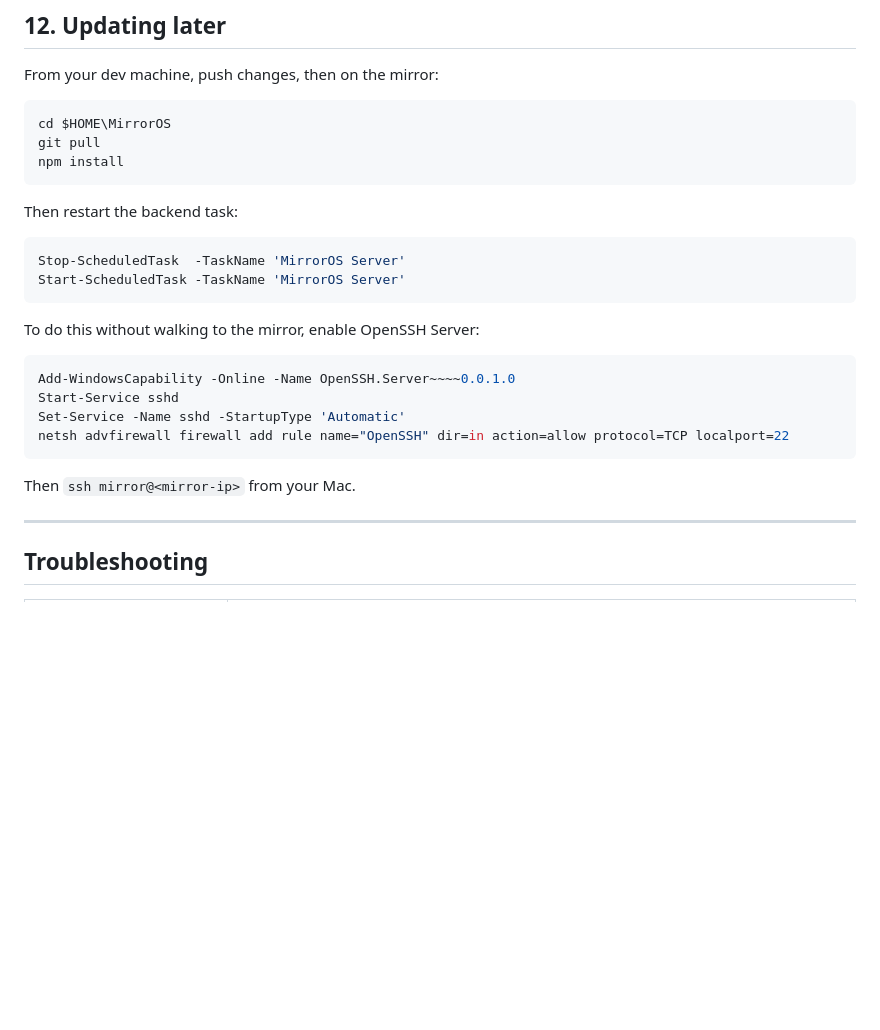
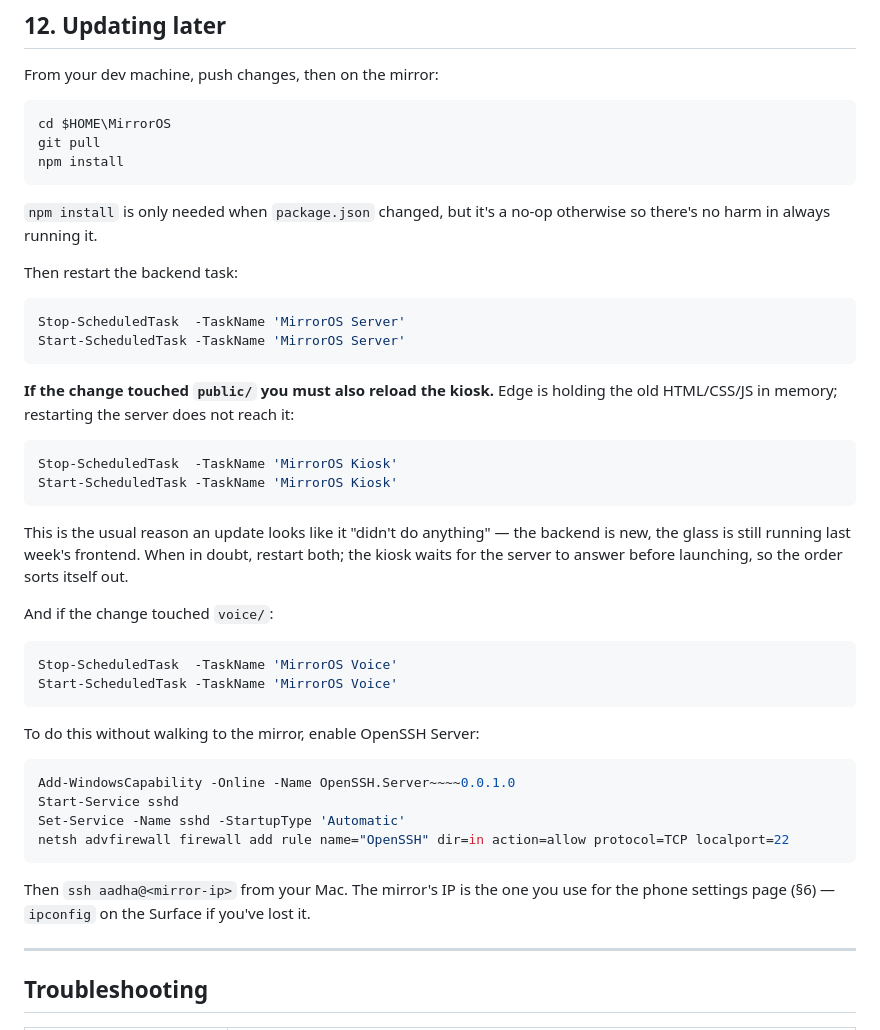
Before and after one commit to Aadhavm10/MirrorOS, a Markdown page: docs/windows-setup.md, the part around the change. GitHub-like rendering; blank space fills up the shorter version.

Commit message:
docs: updating the mirror has to reload the kiosk too, not just the server
Edge holds the old public/ assets in memory, so restarting the backend
leaves the glass running the previous frontend — which reads as "the
update did nothing". Spell out which task to restart for which kind of
change, and fix the last stale `mirror` username in the ssh example.

Co-Authored-By: Claude Opus 5 <noreply@anthropic.com>

````diff
--- a/docs/windows-setup.md
+++ b/docs/windows-setup.md
@@ -535,11 +535,34 @@ git pull
 npm install
 ```
 
+`npm install` is only needed when `package.json` changed, but it's a no-op
+otherwise so there's no harm in always running it.
+
 Then restart the backend task:
 
 ```powershell
 Stop-ScheduledTask  -TaskName 'MirrorOS Server'
 Start-ScheduledTask -TaskName 'MirrorOS Server'
+```
+
+**If the change touched `public/` you must also reload the kiosk.** Edge is
+holding the old HTML/CSS/JS in memory; restarting the server does not reach it:
+
+```powershell
+Stop-ScheduledTask  -TaskName 'MirrorOS Kiosk'
+Start-ScheduledTask -TaskName 'MirrorOS Kiosk'
+```
+
+This is the usual reason an update looks like it "didn't do anything" — the
+backend is new, the glass is still running last week's frontend. When in doubt,
+restart both; the kiosk waits for the server to answer before launching, so the
+order sorts itself out.
+
+And if the change touched `voice/`:
+
+```powershell
+Stop-ScheduledTask  -TaskName 'MirrorOS Voice'
+Start-ScheduledTask -TaskName 'MirrorOS Voice'
 ```
 
 To do this without walking to the mirror, enable OpenSSH Server:
@@ -551,7 +574,8 @@ Set-Service -Name sshd -StartupType 'Automatic'
 netsh advfirewall firewall add rule name="OpenSSH" dir=in action=allow protocol=TCP localport=22
 ```
 
-Then `ssh mirror@<mirror-ip>` from your Mac.
+Then `ssh aadha@<mirror-ip>` from your Mac. The mirror's IP is the one you use
+for the phone settings page (§6) — `ipconfig` on the Surface if you've lost it.
 
 ---
 
````
